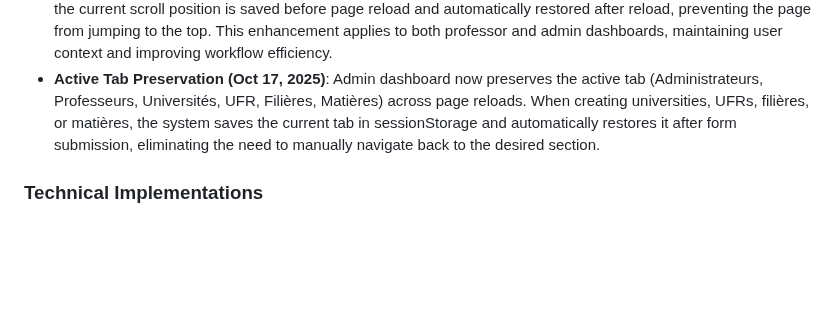
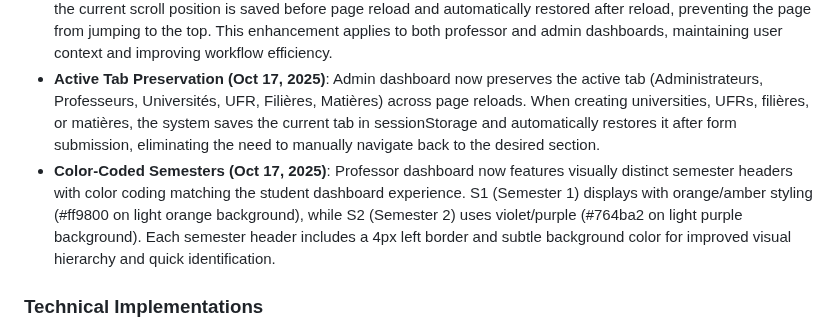
Before and after one commit to maodok595-ai/Etude-line, a Markdown page: replit.md, the part around the change. GitHub-like rendering; blank space fills up the shorter version.

Commit message:
Add color coding to semester headers in professor dashboard
Visually distinguish semester headers in the professor dashboard with color coding, similar to the student dashboard, to improve visual hierarchy and identification.

Replit-Commit-Author: Agent
Replit-Commit-Session-Id: f8cf3fab-c202-4740-8c8b-b9718d616b6e
Replit-Commit-Checkpoint-Type: full_checkpoint
Replit-Commit-Screenshot-Url: https://storage.googleapis.com/screenshot-production-us-central1/e33357da-c97e-476f-bf22-66b941b82ffc/f8cf3fab-c202-4740-8c8b-b9718d616b6e/qU79KF6

```diff
--- a/replit.md
+++ b/replit.md
@@ -17,6 +17,7 @@ The application uses a server-side rendered architecture with Jinja2 templates,
 - **Mobile Notification Center - PWA Optimized (Oct 17, 2025)**: The notification popup is fully optimized for mobile and PWA environments with fixed positioning spanning the entire viewport (top/left/right: 0, width: 100%, max-height: 100vh) at the 600px breakpoint, eliminating previous absolute positioning issues. Typography scales appropriately (0.85rem messages, 0.7rem timestamps at 600px; 0.8rem/0.65rem at 480px), action buttons are touch-friendly (36x36px at 600px, 34x34px at 480px), and the notification list respects screen boundaries with calc(100vh - 70px) max-height. These responsive styles are applied to both student and professor dashboards, ensuring consistent UX across all user roles on mobile devices.
 - **Scroll Position Preservation (Oct 17, 2025)**: Form submissions for chapter creation and administrator management now preserve the user's scroll position using sessionStorage. When a form is submitted via AJAX, the current scroll position is saved before page reload and automatically restored after reload, preventing the page from jumping to the top. This enhancement applies to both professor and admin dashboards, maintaining user context and improving workflow efficiency.
 - **Active Tab Preservation (Oct 17, 2025)**: Admin dashboard now preserves the active tab (Administrateurs, Professeurs, Universités, UFR, Filières, Matières) across page reloads. When creating universities, UFRs, filières, or matières, the system saves the current tab in sessionStorage and automatically restores it after form submission, eliminating the need to manually navigate back to the desired section.
+- **Color-Coded Semesters (Oct 17, 2025)**: Professor dashboard now features visually distinct semester headers with color coding matching the student dashboard experience. S1 (Semester 1) displays with orange/amber styling (#ff9800 on light orange background), while S2 (Semester 2) uses violet/purple (#764ba2 on light purple background). Each semester header includes a 4px left border and subtle background color for improved visual hierarchy and quick identification.
 
 ### Technical Implementations
 - **Authentication & Authorization**: `bcrypt` for password hashing, `itsdangerous` for secure cookie-based session management, and role-based access control for professors and students.
```
